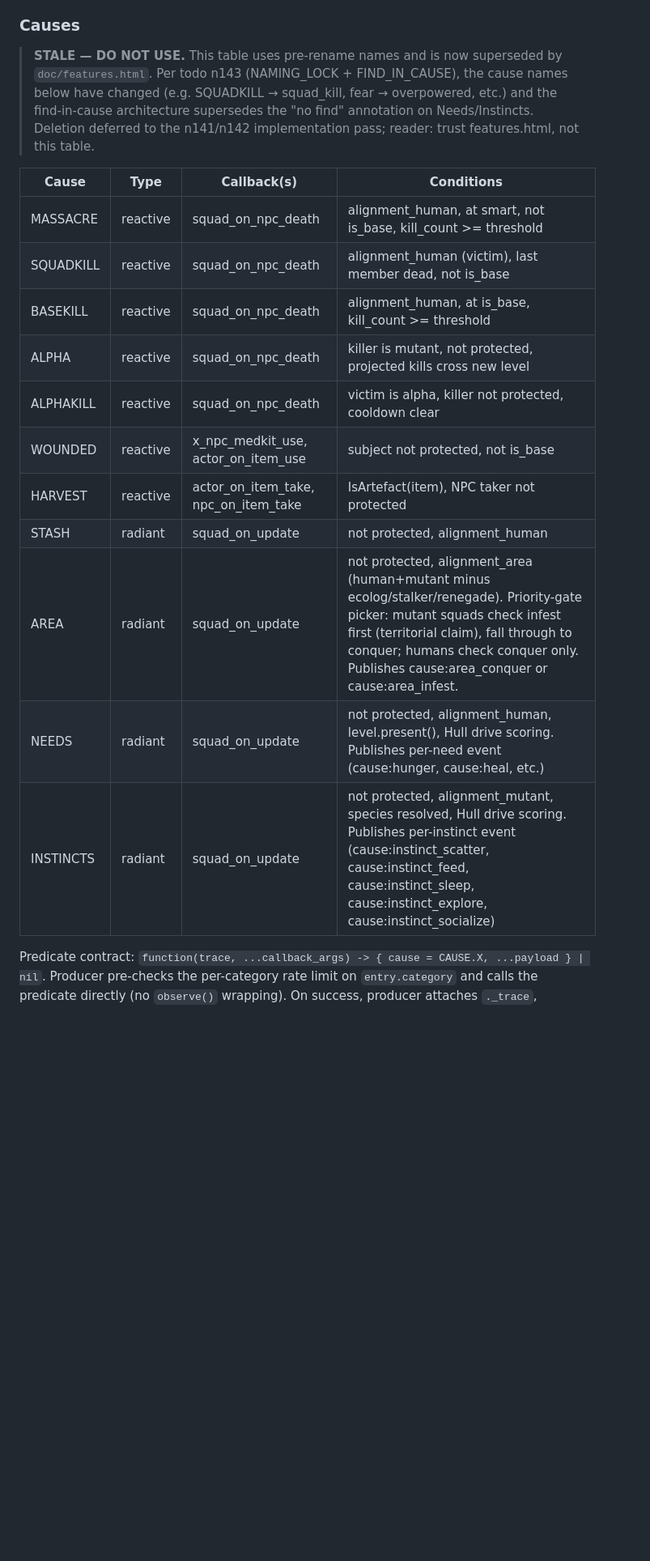
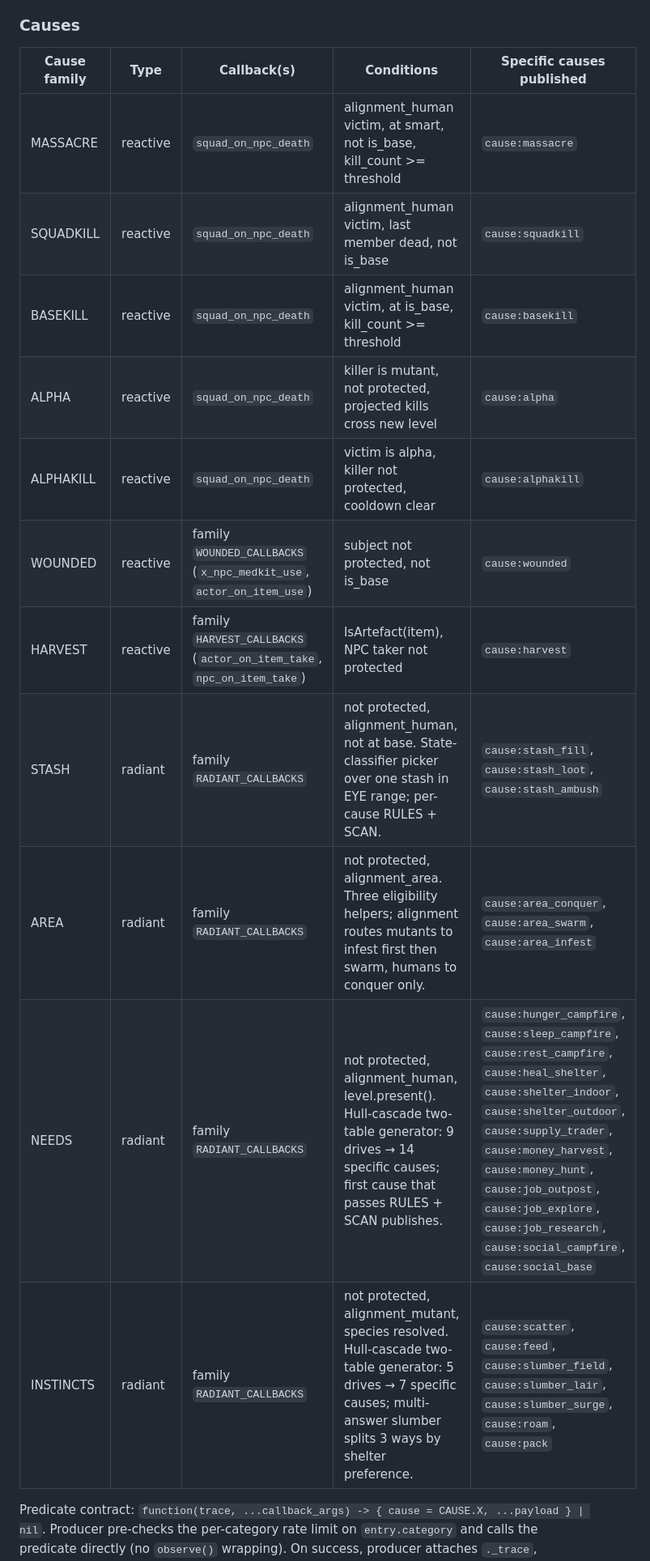
Before and after one commit to damiansirbu-stalker/AlifePlus, a Markdown page: doc/architecture.md, the part around one of its changes. Shown at 81% size. GitHub-like rendering; blank space fills up the shorter version.

```diff
--- a/doc/architecture.md
+++ b/doc/architecture.md
@@ -451,21 +451,19 @@ A random NPC is sampled from the filtered pool. The speaker's community becomes
 
 ### Causes
 
-> **STALE — DO NOT USE.** This table uses pre-rename names and is now superseded by `doc/features.html`. Per todo n143 (NAMING_LOCK + FIND_IN_CAUSE), the cause names below have changed (e.g. SQUADKILL → squad_kill, fear → overpowered, etc.) and the find-in-cause architecture supersedes the "no find" annotation on Needs/Instincts. Deletion deferred to the n141/n142 implementation pass; reader: trust features.html, not this table.
-
-| Cause | Type | Callback(s) | Conditions |
-|-------|------|-------------|------------|
-| MASSACRE | reactive | squad_on_npc_death | alignment_human, at smart, not is_base, kill_count >= threshold |
-| SQUADKILL | reactive | squad_on_npc_death | alignment_human (victim), last member dead, not is_base |
-| BASEKILL | reactive | squad_on_npc_death | alignment_human, at is_base, kill_count >= threshold |
-| ALPHA | reactive | squad_on_npc_death | killer is mutant, not protected, projected kills cross new level |
-| ALPHAKILL | reactive | squad_on_npc_death | victim is alpha, killer not protected, cooldown clear |
-| WOUNDED | reactive | x_npc_medkit_use, actor_on_item_use | subject not protected, not is_base |
-| HARVEST | reactive | actor_on_item_take, npc_on_item_take | IsArtefact(item), NPC taker not protected |
-| STASH | radiant | squad_on_update | not protected, alignment_human |
-| AREA | radiant | squad_on_update | not protected, alignment_area (human+mutant minus ecolog/stalker/renegade). Priority-gate picker: mutant squads check infest first (territorial claim), fall through to conquer; humans check conquer only. Publishes cause:area_conquer or cause:area_infest. |
-| NEEDS | radiant | squad_on_update | not protected, alignment_human, level.present(), Hull drive scoring. Publishes per-need event (cause:hunger, cause:heal, etc.) |
-| INSTINCTS | radiant | squad_on_update | not protected, alignment_mutant, species resolved, Hull drive scoring. Publishes per-instinct event (cause:instinct_scatter, cause:instinct_feed, cause:instinct_sleep, cause:instinct_explore, cause:instinct_socialize) |
+| Cause family | Type | Callback(s) | Conditions | Specific causes published |
+|---|---|---|---|---|
+| MASSACRE | reactive | `squad_on_npc_death` | alignment_human victim, at smart, not is_base, kill_count >= threshold | `cause:massacre` |
+| SQUADKILL | reactive | `squad_on_npc_death` | alignment_human victim, last member dead, not is_base | `cause:squadkill` |
+| BASEKILL | reactive | `squad_on_npc_death` | alignment_human victim, at is_base, kill_count >= threshold | `cause:basekill` |
+| ALPHA | reactive | `squad_on_npc_death` | killer is mutant, not protected, projected kills cross new level | `cause:alpha` |
+| ALPHAKILL | reactive | `squad_on_npc_death` | victim is alpha, killer not protected, cooldown clear | `cause:alphakill` |
+| WOUNDED | reactive | family `WOUNDED_CALLBACKS` (`x_npc_medkit_use`, `actor_on_item_use`) | subject not protected, not is_base | `cause:wounded` |
+| HARVEST | reactive | family `HARVEST_CALLBACKS` (`actor_on_item_take`, `npc_on_item_take`) | IsArtefact(item), NPC taker not protected | `cause:harvest` |
+| STASH | radiant | family `RADIANT_CALLBACKS` | not protected, alignment_human, not at base. State-classifier picker over one stash in EYE range; per-cause RULES + SCAN. | `cause:stash_fill`, `cause:stash_loot`, `cause:stash_ambush` |
+| AREA | radiant | family `RADIANT_CALLBACKS` | not protected, alignment_area. Three eligibility helpers; alignment routes mutants to infest first then swarm, humans to conquer only. | `cause:area_conquer`, `cause:area_swarm`, `cause:area_infest` |
+| NEEDS | radiant | family `RADIANT_CALLBACKS` | not protected, alignment_human, level.present(). Hull-cascade two-table generator: 9 drives → 14 specific causes; first cause that passes RULES + SCAN publishes. | `cause:hunger_campfire`, `cause:sleep_campfire`, `cause:rest_campfire`, `cause:heal_shelter`, `cause:shelter_indoor`, `cause:shelter_outdoor`, `cause:supply_trader`, `cause:money_harvest`, `cause:money_hunt`, `cause:job_outpost`, `cause:job_explore`, `cause:job_research`, `cause:social_campfire`, `cause:social_base` |
+| INSTINCTS | radiant | family `RADIANT_CALLBACKS` | not protected, alignment_mutant, species resolved. Hull-cascade two-table generator: 5 drives → 7 specific causes; multi-answer slumber splits 3 ways by shelter preference. | `cause:scatter`, `cause:feed`, `cause:slumber_field`, `cause:slumber_lair`, `cause:slumber_surge`, `cause:roam`, `cause:pack` |
 
 Predicate contract: `function(trace, ...callback_args) -> { cause = CAUSE.X, ...payload } | nil`. Producer pre-checks the per-category rate limit on `entry.category` and calls the predicate directly (no `observe()` wrapping). On success, producer attaches `._trace`, publishes `result.cause` to xbus, and increments the per-category counter. Predicates self-observe: prof+trace:push+debug under the picked specific cause, never an umbrella label. Predicates are pure — no rate-limit awareness, no counter manipulation, no side effects beyond the published payload.
 
```
Also changed, not shown: other parts of doc/architecture.md (+102 -57 lines).
